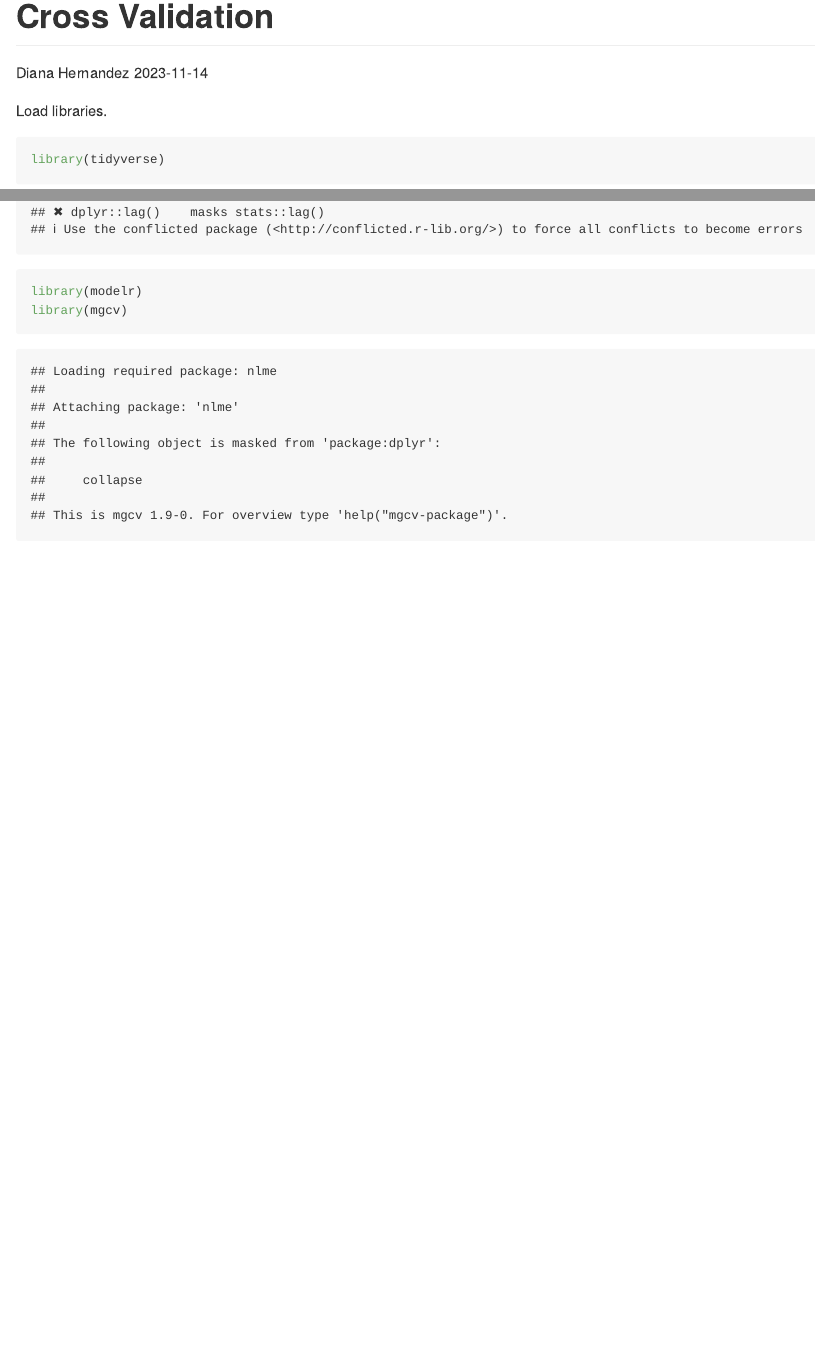
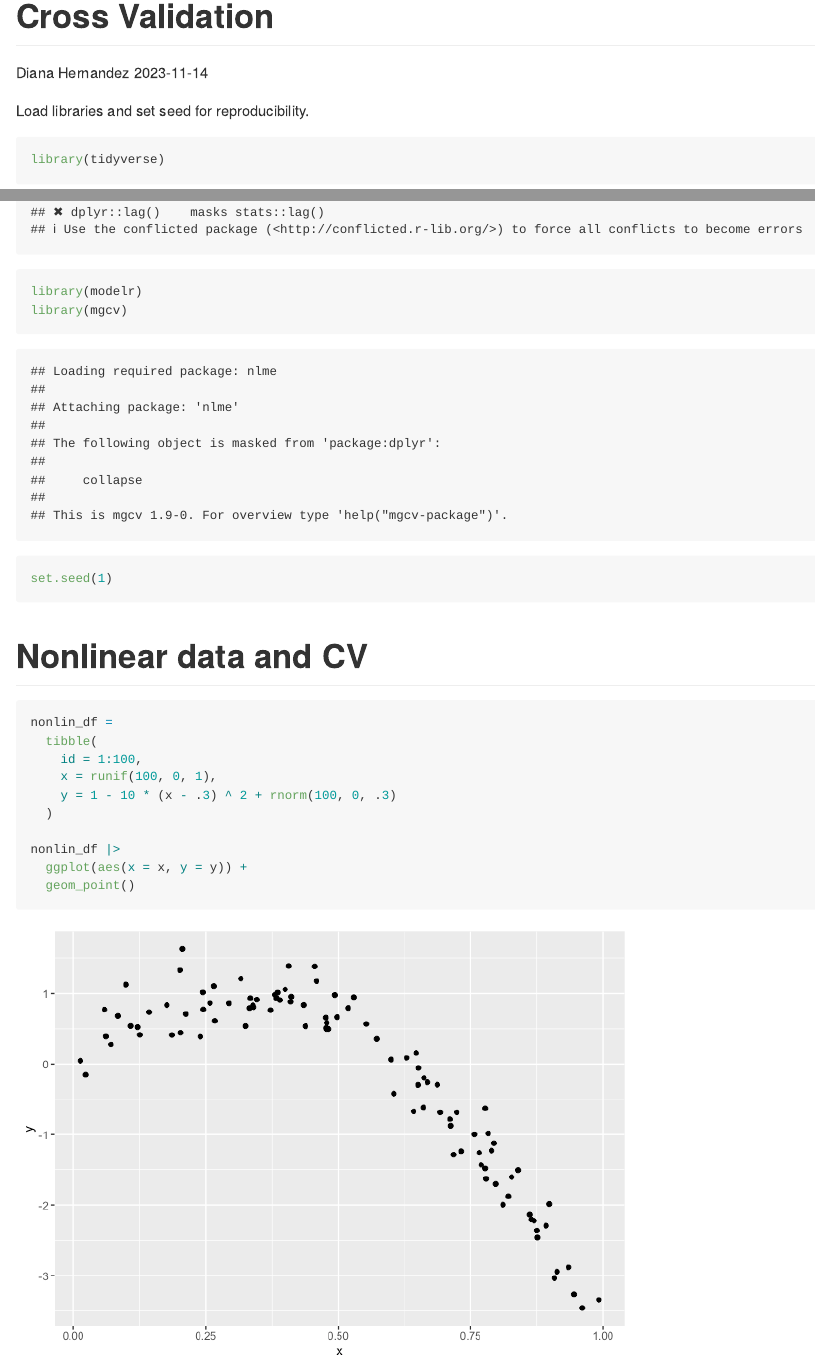
Before and after one commit to dianahern37/linear_models, an R Markdown document (cross_validation.Rmd): the page in a window 1100 px wide, from its top, and a second part further down, joined at a grey line. The pictures show the output file cross_validation.md that the author committed with the source, drawn offline in the style of GitHub.

Commit message:
nonlinear data and CV

````diff
--- a/cross_validation.Rmd
+++ b/cross_validation.Rmd
@@ -5,10 +5,27 @@ date: "2023-11-14"
 output: github_document
 ---
 
-Load libraries.
+Load libraries and set seed for reproducibility.
 
 ```{r}
 library(tidyverse)
 library(modelr)
 library(mgcv)
+
+set.seed(1)
 ```
+
+# Nonlinear data and CV
+
+```{r}
+nonlin_df =
+  tibble(
+    id = 1:100,
+    x = runif(100, 0, 1),
+    y = 1 - 10 * (x - .3) ^ 2 + rnorm(100, 0, .3)
+  )
+
+nonlin_df |>
+  ggplot(aes(x = x, y = y)) +
+  geom_point()
+```
````
Also changed, not shown: cross_validation.md, cross_validation_files/figure-gfm/unnamed-chunk-2-1.png (added).
